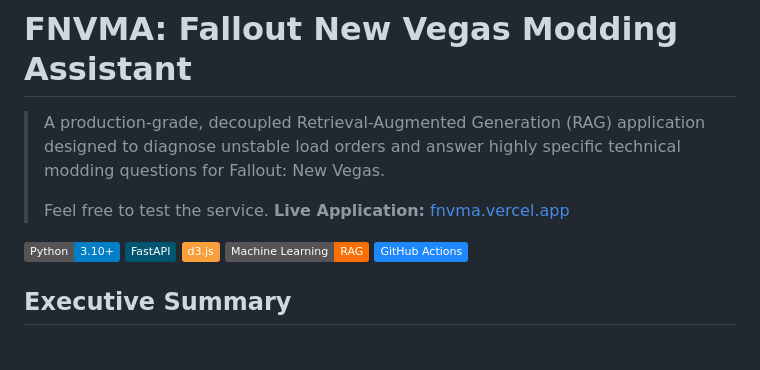
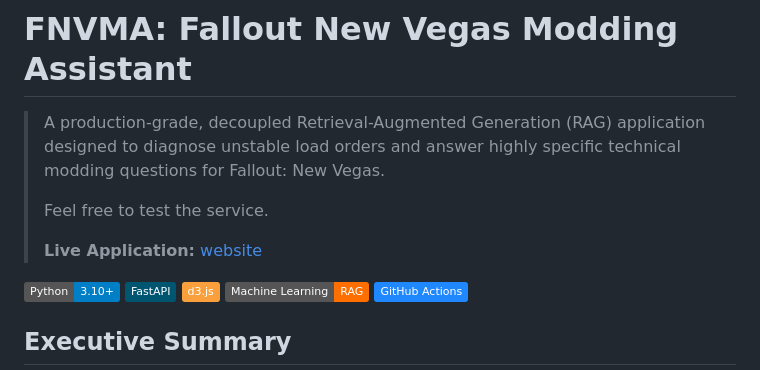
Before and after one commit to eericzzhao/falloutnv-modding-assistant-rag, a Markdown page: README.md, the part around the change. GitHub-like rendering; badges without logos; blank space fills up the shorter version.

Commit message:
Fix live application link in README
Updated the live application link in the README.

```diff
--- a/README.md
+++ b/README.md
@@ -12,7 +12,8 @@ app_port: 7860
 > A production-grade, decoupled Retrieval-Augmented Generation (RAG) application designed to diagnose unstable load orders and answer highly specific technical modding questions for Fallout: New Vegas.
 >
 > Feel free to test the service.
-> **Live Application:** [fnvma.vercel.app](https://fnvma.vercel.app)
+>
+> **Live Application:** [website](https://fnvma.vercel.app)
 
 ![Python](https://img.shields.io/badge/Python-3.10+-blue.svg)
 ![FastAPI](https://img.shields.io/badge/FastAPI-005571?style=flat&logo=fastapi)
```
